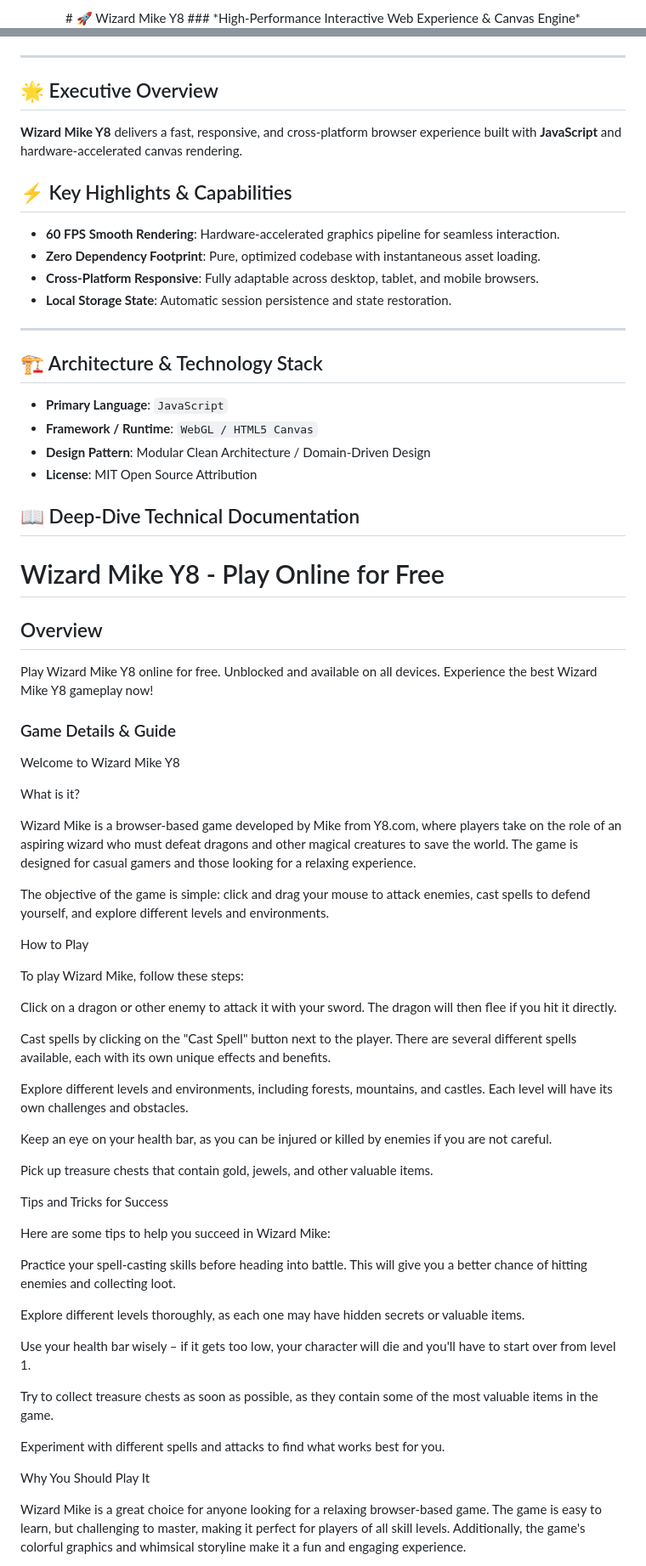
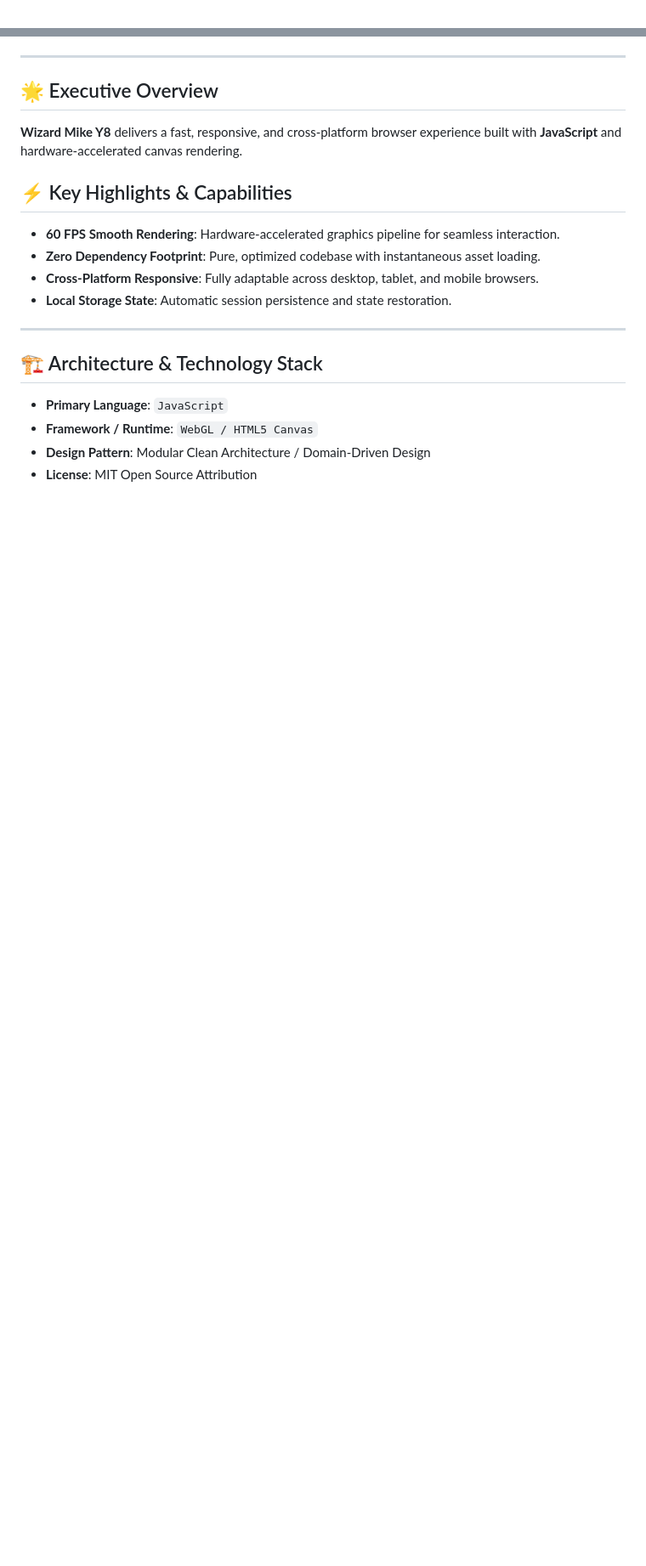
Before and after one commit to hsinidev/wizard-mike-y8, a Markdown page: README.md, 2 parts joined by grey strips. Shown at 85% size. Drawn GitHub-style; blank space fills up the shorter version.

Commit message:
docs(readme): SEO optimization & standardized architect branding attribution (Hsini Mohamed)

```diff
--- a/README.md
+++ b/README.md
@@ -1,4 +1,2 @@
 <div align="center">
-# 🚀 Wizard Mike Y8
-### *High-Performance Interactive Web Experience & Canvas Engine*
 
@@ -13,6 +16,7 @@
 </div>
 
 ---
+
 ## 🌟 Executive Overview
 
 **Wizard Mike Y8** delivers a fast, responsive, and cross-platform browser experience built with **JavaScript** and hardware-accelerated canvas rendering.
@@ -25,6 +29,7 @@
 - **Local Storage State**: Automatic session persistence and state restoration.
 
 ---
+
 ## 🏗️ Architecture & Technology Stack
 
 - **Primary Language**: `JavaScript`
@@ -32,79 +37,3 @@
 - **Design Pattern**: Modular Clean Architecture / Domain-Driven Design
 - **License**: MIT Open Source Attribution
 
-## 📖 Deep-Dive Technical Documentation
-
-# Wizard Mike Y8 - Play Online for Free
-
-## Overview
-Play Wizard Mike Y8 online for free. Unblocked and available on all devices. Experience the best Wizard Mike Y8 gameplay now!
-
-### Game Details & Guide
-Welcome to Wizard Mike Y8
-
-
-
-What is it?
-
-Wizard Mike is a browser-based game developed by Mike from Y8.com, where players take on the role of an aspiring wizard who must defeat dragons and other magical creatures to save the world. The game is designed for casual gamers and those looking for a relaxing experience.
-
-
-The objective of the game is simple: click and drag your mouse to attack enemies, cast spells to defend yourself, and explore different levels and environments.
-
-
-
-How to Play
-
-To play Wizard Mike, follow these steps:
-
-
-
-
-Click on a dragon or other enemy to attack it with your sword. The dragon will then flee if you hit it directly.
-
-
-Cast spells by clicking on the "Cast Spell" button next to the player. There are several different spells available, each with its own unique effects and benefits.
-
-
-Explore different levels and environments, including forests, mountains, and castles. Each level will have its own challenges and obstacles.
-
-
-Keep an eye on your health bar, as you can be injured or killed by enemies if you are not careful.
-
-
-Pick up treasure chests that contain gold, jewels, and other valuable items.
-
-
-
-
-
-Tips and Tricks for Success
-
-Here are some tips to help you succeed in Wizard Mike:
-
-
-
-
-Practice your spell-casting skills before heading into battle. This will give you a better chance of hitting enemies and collecting loot.
-
-
-Explore different levels thoroughly, as each one may have hidden secrets or valuable items.
-
-
-Use your health bar wisely – if it gets too low, your character will die and you'll have to start over from level 1.
-
-
-Try to collect treasure chests as soon as possible, as they contain some of the most valuable items in the game.
-
-
-Experiment with different spells and attacks to find what works best for you.
-
-
-
-
-
-Why You Should Play It
-
-Wizard Mike is a great choice for anyone looking for a relaxing browser-based game. The game is easy to learn, but challenging to master, making it perfect for players of all skill levels. Additionally, the game's colorful graphics and whimsical storyline make it a fun and engaging experience.
-
-
```
Also changed, not shown: other parts of README.md (+12 -31 lines).
